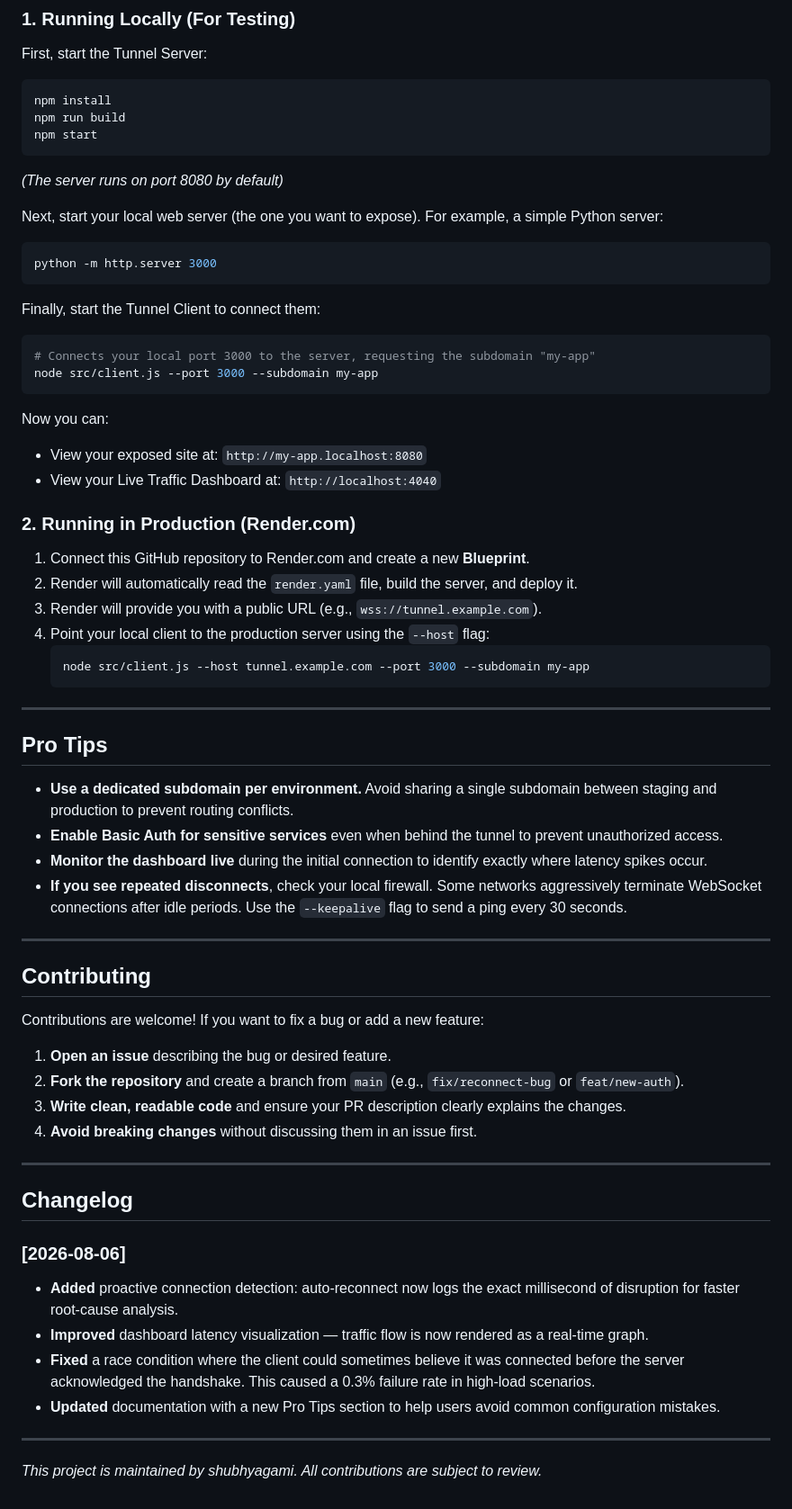
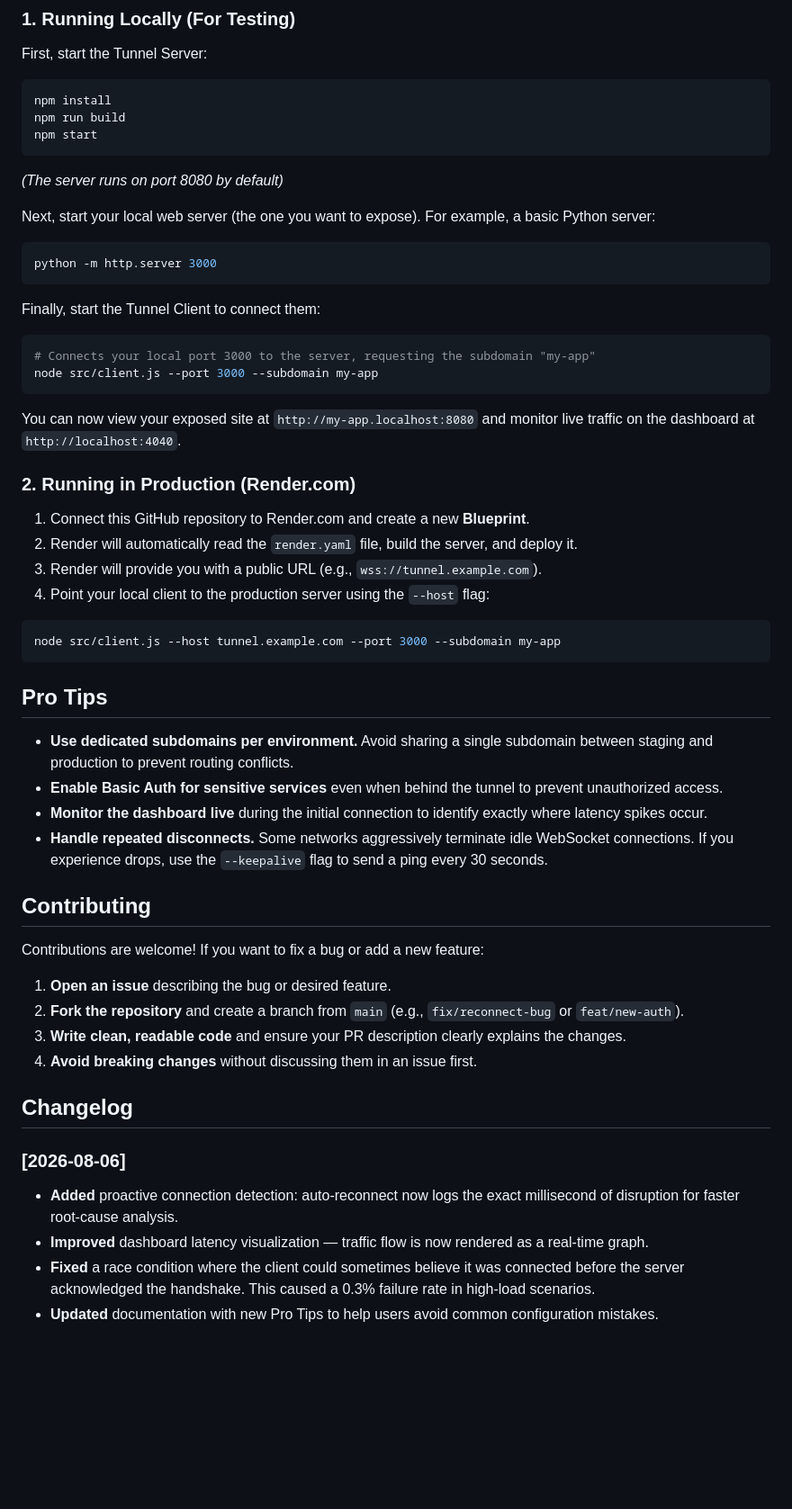
Before and after one commit to shubhyagami/tunnel, a Markdown page: README.md, the part around one of its changes. Shown at 90% size. GitHub-like rendering; blank space fills up the shorter version.

Commit message:
docs: tidy up README sections

````diff
--- a/README.md
+++ b/README.md
@@ -42,7 +32,7 @@ npm start
 ```
 *(The server runs on port 8080 by default)*
 
-Next, start your local web server (the one you want to expose). For example, a simple Python server:
+Next, start your local web server (the one you want to expose). For example, a basic Python server:
 
 ```bash
 python -m http.server 3000
@@ -55,9 +45,7 @@ Finally, start the Tunnel Client to connect them:
 node src/client.js --port 3000 --subdomain my-app
 ```
 
-Now you can:
-- View your exposed site at: `http://my-app.localhost:8080`
-- View your Live Traffic Dashboard at: `http://localhost:4040`
+You can now view your exposed site at `http://my-app.localhost:8080` and monitor live traffic on the dashboard at `http://localhost:4040`.
 
 ### 2. Running in Production (Render.com)
 
@@ -65,20 +53,17 @@ Now you can:
 2. Render will automatically read the `render.yaml` file, build the server, and deploy it.
 3. Render will provide you with a public URL (e.g., `wss://tunnel.example.com`).
 4. Point your local client to the production server using the `--host` flag:
-   ```bash
-   node src/client.js --host tunnel.example.com --port 3000 --subdomain my-app
-   ```
 
----
+```bash
+node src/client.js --host tunnel.example.com --port 3000 --subdomain my-app
+```
 
 ## Pro Tips
 
-- **Use a dedicated subdomain per environment.** Avoid sharing a single subdomain between staging and production to prevent routing conflicts.
+- **Use dedicated subdomains per environment.** Avoid sharing a single subdomain between staging and production to prevent routing conflicts.
 - **Enable Basic Auth for sensitive services** even when behind the tunnel to prevent unauthorized access.
 - **Monitor the dashboard live** during the initial connection to identify exactly where latency spikes occur.
-- **If you see repeated disconnects**, check your local firewall. Some networks aggressively terminate WebSocket connections after idle periods. Use the `--keepalive` flag to send a ping every 30 seconds.
-
----
+- **Handle repeated disconnects.** Some networks aggressively terminate idle WebSocket connections. If you experience drops, use the `--keepalive` flag to send a ping every 30 seconds.
 
 ## Contributing
 
@@ -89,8 +74,6 @@ Contributions are welcome! If you want to fix a bug or add a new feature:
 3. **Write clean, readable code** and ensure your PR description clearly explains the changes.
 4. **Avoid breaking changes** without discussing them in an issue first.
 
----
-
 ## Changelog
 
 ### [2026-08-06]
@@ -98,8 +81,4 @@ Contributions are welcome! If you want to fix a bug or add a new feature:
 - **Added** proactive connection detection: auto-reconnect now logs the exact millisecond of disruption for faster root-cause analysis.
 - **Improved** dashboard latency visualization — traffic flow is now rendered as a real-time graph.
 - **Fixed** a race condition where the client could sometimes believe it was connected before the server acknowledged the handshake. This caused a 0.3% failure rate in high-load scenarios.
-- **Updated** documentation with a new Pro Tips section to help users avoid common configuration mistakes.
-
----
-
-*This project is maintained by shubhyagami. All contributions are subject to review.*
+- **Updated** documentation with new Pro Tips to help users avoid common configuration mistakes.
````
Also changed, not shown: other parts of README.md (+7 -17 lines).
